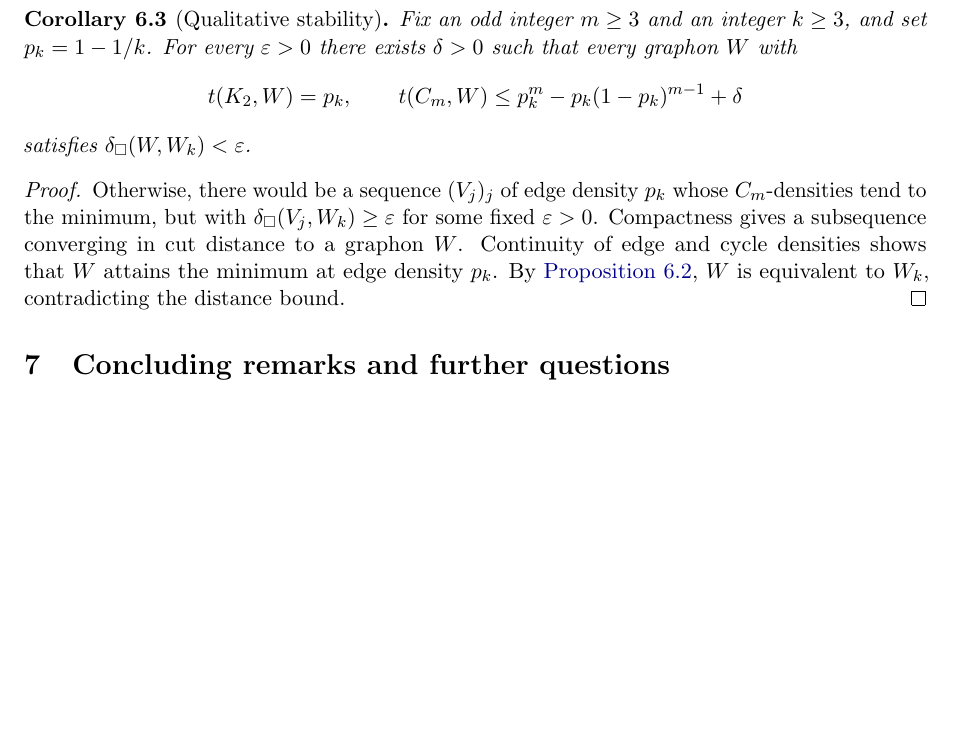
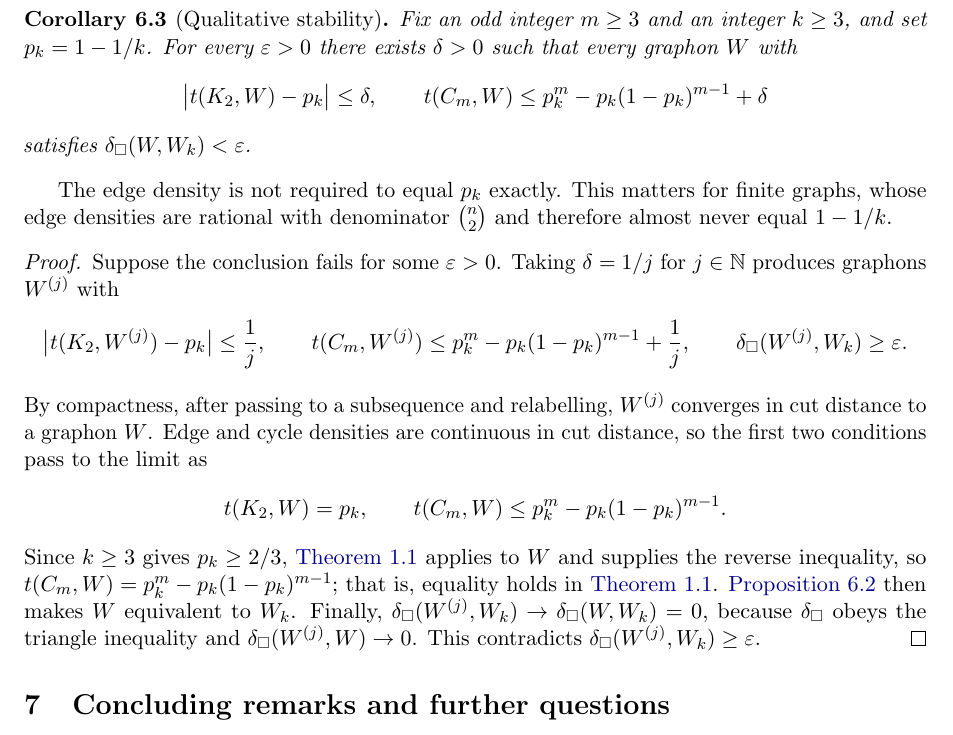
Before and after one commit to hongseok-yang/neural-combinatorics, a LaTeX paper (papers/oddcycle_bound/paper.tex): part of page 24 of 30, cut so that both start at the same text, the shorter picture padded with empty space. Compiled offline with pdfLaTeX.

Commit message:
Update paper.tex
Expand the stability proof a bit and relax the requirement

```diff
--- a/papers/oddcycle_bound/paper.tex
+++ b/papers/oddcycle_bound/paper.tex
@@ -1889,18 +1889,37 @@ The space of graphons modulo this equivalence is compact in cut distance, and ho
   Fix an odd integer $m\ge3$ and an integer $k\ge3$, and set $p_k=1-1/k$.
   For every $\varepsilon>0$ there exists $\delta>0$ such that every graphon $W$ with
   \[
+    \bigl|\edens W-p_k\bigr|\le\delta,
+    \qquad
+    \tC mW\le p_k^m-p_k(1-p_k)^{m-1}+\delta
+  \]
+  satisfies $\delta_\square(W,W_k)<\varepsilon$.
+\end{corollary}
+
+The edge density is not required to equal $p_k$ exactly.
+This matters for finite graphs, whose edge densities are rational with denominator $\binom n2$ and therefore almost never equal $1-1/k$.
+
+\begin{proof}
+  Suppose the conclusion fails for some $\varepsilon>0$.
+  Taking $\delta=1/j$ for $j\in\mathbb N$ produces graphons $W^{(j)}$ with
+  \[
+    \bigl|\edens{W^{(j)}}-p_k\bigr|\le\frac1j,
+    \qquad
+    \tC m{W^{(j)}}\le p_k^m-p_k(1-p_k)^{m-1}+\frac1j,
+    \qquad
+    \delta_\square(W^{(j)},W_k)\ge\varepsilon .
+  \]
+  By compactness, after passing to a subsequence and relabelling, $W^{(j)}$ converges in cut distance to a graphon $W$.
+  Edge and cycle densities are continuous in cut distance, so the first two conditions pass to the limit as
+  \[
     \edens W=p_k,
     \qquad
-    \tC mW\le p_k^m-p_k(1-p_k)^{m-1}+\delta
-  \]
-  satisfies $\delta_\square(W,W_k)<\varepsilon$.
-\end{corollary}
-
-\begin{proof}
-  Otherwise, there would be a sequence $(V_j)_j$ of edge density $p_k$ whose $C_m$-densities tend to the minimum, but with $\delta_\square(V_j,W_k)\ge\varepsilon$ for some fixed $\varepsilon>0$.
-  Compactness gives a subsequence converging in cut distance to a graphon $W$.
-  Continuity of edge and cycle densities shows that $W$ attains the minimum at edge density $p_k$.
-  By \Cref{prop:main-equality}, $W$ is equivalent to $W_k$, contradicting the distance bound.
+    \tC mW\le p_k^m-p_k(1-p_k)^{m-1}.
+  \]
+  Since $k\ge3$ gives $p_k\ge2/3$, \Cref{thm:main} applies to $W$ and supplies the reverse inequality, so $\tC mW=p_k^m-p_k(1-p_k)^{m-1}$; that is, equality holds in \Cref{thm:main}.
+  \Cref{prop:main-equality} then makes $W$ equivalent to $W_k$.
+  Finally, $\delta_\square(W^{(j)},W_k)\to\delta_\square(W,W_k)=0$, because $\delta_\square$ obeys the triangle inequality and $\delta_\square(W^{(j)},W)\to0$.
+  This contradicts $\delta_\square(W^{(j)},W_k)\ge\varepsilon$.
 \end{proof}
 
 \section{Concluding remarks and further questions}
```
